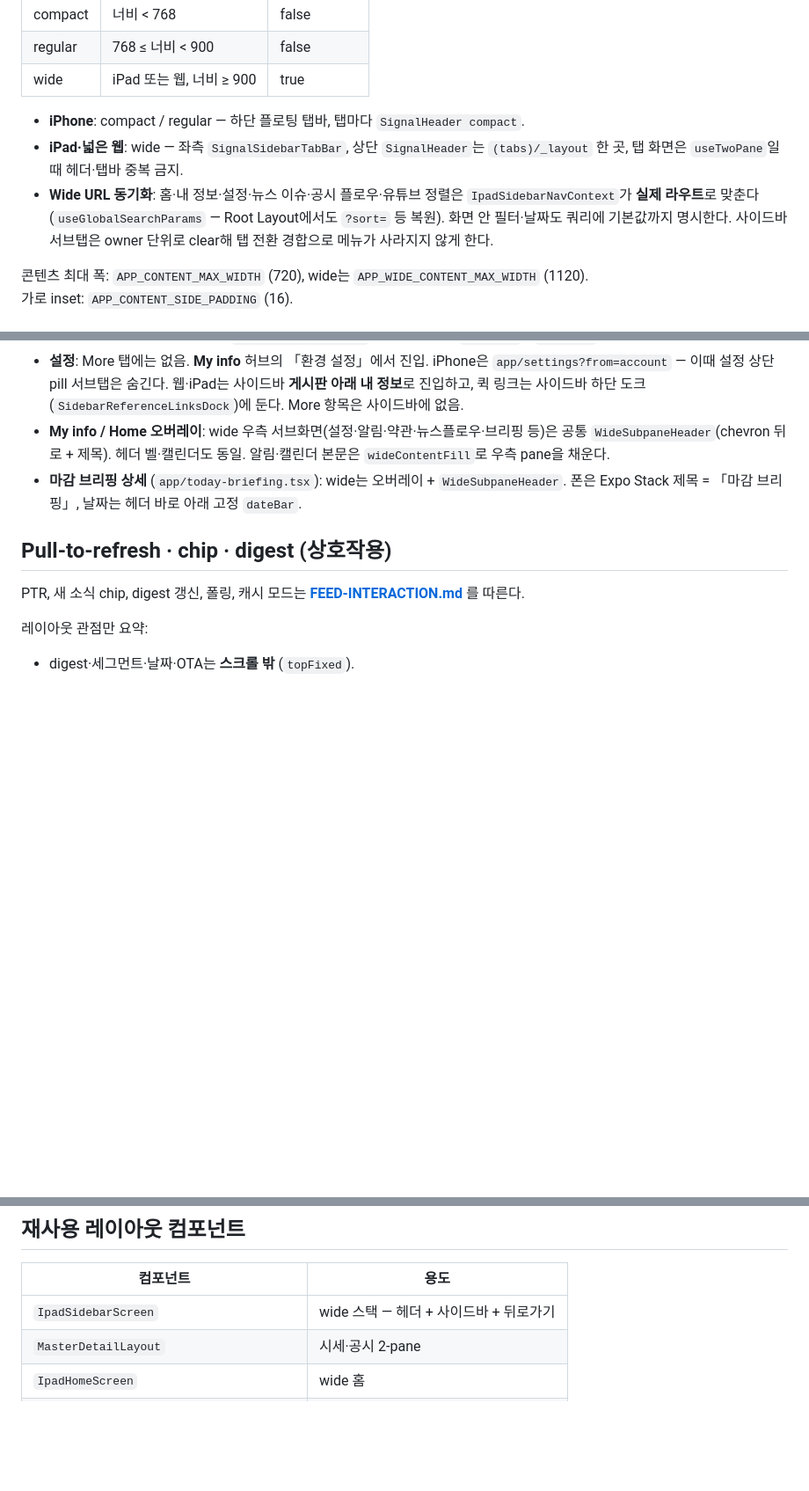
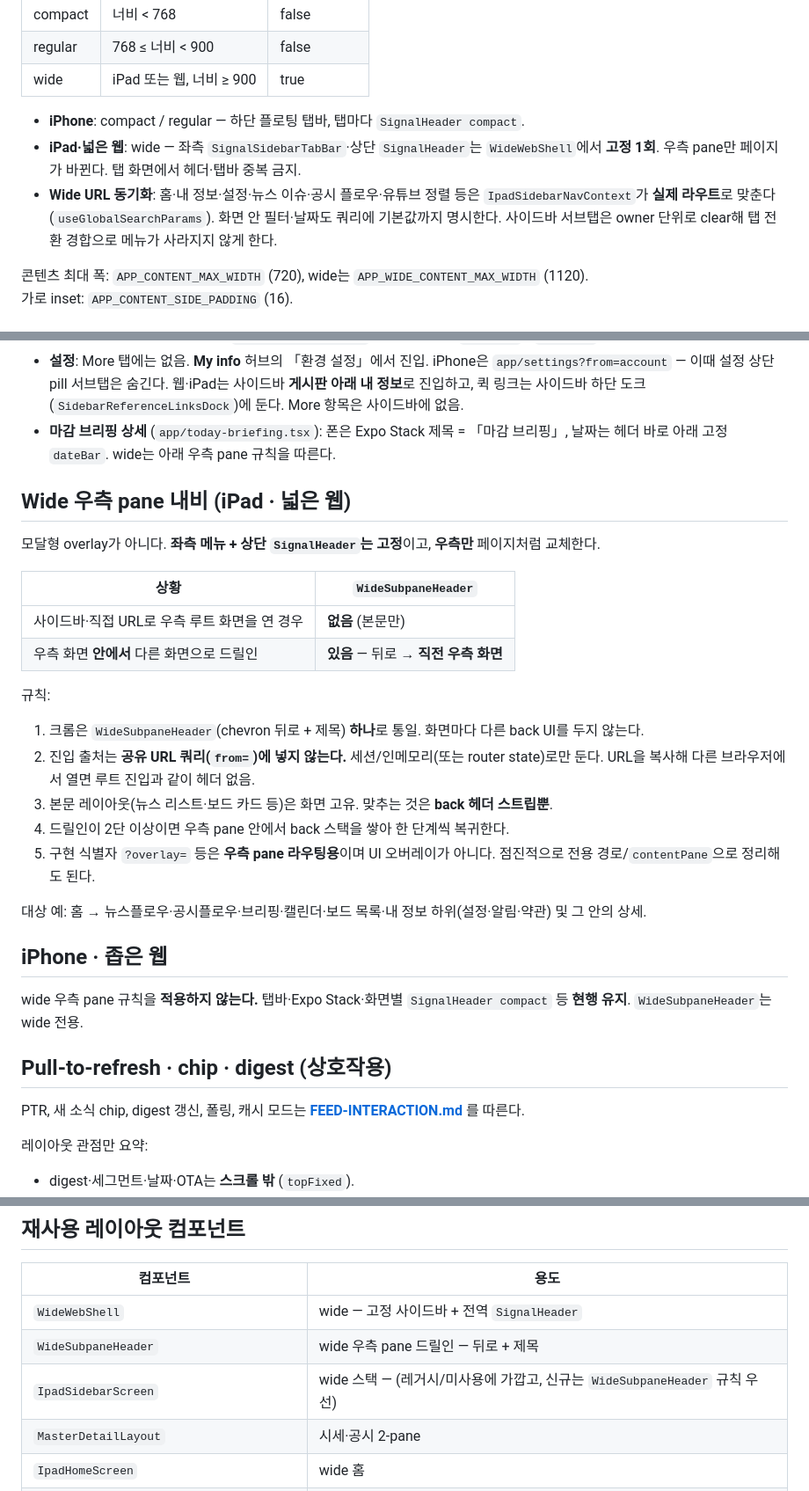
Before and after one commit to marcusmoon/SignalApp, a Markdown page: docs/SCREEN-LAYOUT.md, 3 parts joined by grey strips. Shown at 88% size. GitHub-like rendering; blank space fills up the shorter version.

Commit message:
docs: define wide right-pane drill-in + WideSubpaneHeader rules
Lock the agreed navigation model: fixed sidebar/header on wide, right pane
pages only, back header on in-pane drill-in (not URL from=), phone/narrow
web keep current stack/tab behavior.

Co-authored-by: Marcus Moon <kyuwon.mun@gmail.com>

```diff
--- a/docs/SCREEN-LAYOUT.md
+++ b/docs/SCREEN-LAYOUT.md
@@ -19,8 +19,8 @@
 | wide | iPad 또는 웹, 너비 ≥ 900 | true |
 
 - **iPhone**: compact / regular — 하단 플로팅 탭바, 탭마다 `SignalHeader compact`.
-- **iPad·넓은 웹**: wide — 좌측 `SignalSidebarTabBar`, 상단 `SignalHeader`는 `(tabs)/_layout` 한 곳, 탭 화면은 `useTwoPane`일 때 헤더·탭바 중복 금지.
-- **Wide URL 동기화**: 홈·내 정보·설정·뉴스 이슈·공시 플로우·유튜브 정렬은 `IpadSidebarNavContext`가 **실제 라우트**로 맞춘다 (`useGlobalSearchParams` — Root Layout에서도 `?sort=` 등 복원). 화면 안 필터·날짜도 쿼리에 기본값까지 명시한다. 사이드바 서브탭은 owner 단위로 clear해 탭 전환 경합으로 메뉴가 사라지지 않게 한다.
+- **iPad·넓은 웹**: wide — 좌측 `SignalSidebarTabBar`·상단 `SignalHeader`는 `WideWebShell`에서 **고정 1회**. 우측 pane만 페이지가 바뀐다. 탭 화면에서 헤더·탭바 중복 금지.
+- **Wide URL 동기화**: 홈·내 정보·설정·뉴스 이슈·공시 플로우·유튜브 정렬 등은 `IpadSidebarNavContext`가 **실제 라우트**로 맞춘다 (`useGlobalSearchParams`). 화면 안 필터·날짜도 쿼리에 기본값까지 명시한다. 사이드바 서브탭은 owner 단위로 clear해 탭 전환 경합으로 메뉴가 사라지지 않게 한다.
 
 콘텐츠 최대 폭: `APP_CONTENT_MAX_WIDTH` (720), wide는 `APP_WIDE_CONTENT_MAX_WIDTH` (1120).
 가로 inset: `APP_CONTENT_SIDE_PADDING` (16).
@@ -83,8 +83,30 @@ SafeAreaView edges={['top']}
 - **뉴스·공시 고정 스택**: 세그먼트는 `submenuStrip`(카드 배경), 다이제스트는 `digestSlot`(배경 없음)으로 분리. `fixedStack` 내부 gap은 `COMFORT_TOP_FIXED_GAP`(12).
 - **날짜 바 패턴**: 홈·시장·캘린더 — `SignalDateNavigator`를 고정 스트립(`topFixed` / `fixedTop`) 안에 배치.
 - **설정**: More 탭에는 없음. **My info** 허브의 「환경 설정」에서 진입. iPhone은 `app/settings?from=account` — 이때 설정 상단 pill 서브탭은 숨긴다. 웹·iPad는 사이드바 **게시판 아래 내 정보**로 진입하고, 퀵 링크는 사이드바 하단 도크(`SidebarReferenceLinksDock`)에 둔다. More 항목은 사이드바에 없음.
-- **My info / Home 오버레이**: wide 우측 서브화면(설정·알림·약관·뉴스플로우·브리핑 등)은 공통 `WideSubpaneHeader`(chevron 뒤로 + 제목). 헤더 벨·캘린더도 동일. 알림·캘린더 본문은 `wideContentFill`로 우측 pane을 채운다.
-- **마감 브리핑 상세** (`app/today-briefing.tsx`): wide는 오버레이 + `WideSubpaneHeader`. 폰은 Expo Stack 제목 = 「마감 브리핑」, 날짜는 헤더 바로 아래 고정 `dateBar`.
+- **마감 브리핑 상세** (`app/today-briefing.tsx`): 폰은 Expo Stack 제목 = 「마감 브리핑」, 날짜는 헤더 바로 아래 고정 `dateBar`. wide는 아래 우측 pane 규칙을 따른다.
+
+## Wide 우측 pane 내비 (iPad · 넓은 웹)
+
+모달형 overlay가 아니다. **좌측 메뉴 + 상단 `SignalHeader`는 고정**이고, **우측만** 페이지처럼 교체한다.
+
+| 상황 | `WideSubpaneHeader` |
+|---|---|
+| 사이드바·직접 URL로 우측 루트 화면을 연 경우 | **없음** (본문만) |
+| 우측 화면 **안에서** 다른 화면으로 드릴인 | **있음** — 뒤로 → **직전 우측 화면** |
+
+규칙:
+
+1. 크롬은 `WideSubpaneHeader`(chevron 뒤로 + 제목) **하나**로 통일. 화면마다 다른 back UI를 두지 않는다.
+2. 진입 출처는 **공유 URL 쿼리(`from=`)에 넣지 않는다.** 세션/인메모리(또는 router state)로만 둔다. URL을 복사해 다른 브라우저에서 열면 루트 진입과 같이 헤더 없음.
+3. 본문 레이아웃(뉴스 리스트·보드 카드 등)은 화면 고유. 맞추는 것은 **back 헤더 스트립뿐**.
+4. 드릴인이 2단 이상이면 우측 pane 안에서 back 스택을 쌓아 한 단계씩 복귀한다.
+5. 구현 식별자 `?overlay=` 등은 **우측 pane 라우팅용**이며 UI 오버레이가 아니다. 점진적으로 전용 경로/`contentPane`으로 정리해도 된다.
+
+대상 예: 홈 → 뉴스플로우·공시플로우·브리핑·캘린더·보드 목록·내 정보 하위(설정·알림·약관) 및 그 안의 상세.
+
+## iPhone · 좁은 웹
+
+wide 우측 pane 규칙을 **적용하지 않는다.** 탭바·Expo Stack·화면별 `SignalHeader compact` 등 **현행 유지**. `WideSubpaneHeader`는 wide 전용.
 
 ## Pull-to-refresh · chip · digest (상호작용)
 
@@ -146,7 +168,9 @@ bottom: fabStackBottom(tabBarHeight, insets.bottom);
 
 | 컴포넌트 | 용도 |
 |---|---|
-| `IpadSidebarScreen` | wide 스택 — 헤더 + 사이드바 + 뒤로가기 |
+| `WideWebShell` | wide — 고정 사이드바 + 전역 `SignalHeader` |
+| `WideSubpaneHeader` | wide 우측 pane 드릴인 — 뒤로 + 제목 |
+| `IpadSidebarScreen` | wide 스택 — (레거시/미사용에 가깝고, 신규는 `WideSubpaneHeader` 규칙 우선) |
 | `MasterDetailLayout` | 시세·공시 2-pane |
 | `IpadHomeScreen` | wide 홈 |
 | `WebWheelScrollView` / `WebWheelFlatList` | 웹 휠 스크롤 |
```
Also changed, not shown: docs/DESIGN-GUIDE.md (+4 -2 lines).
